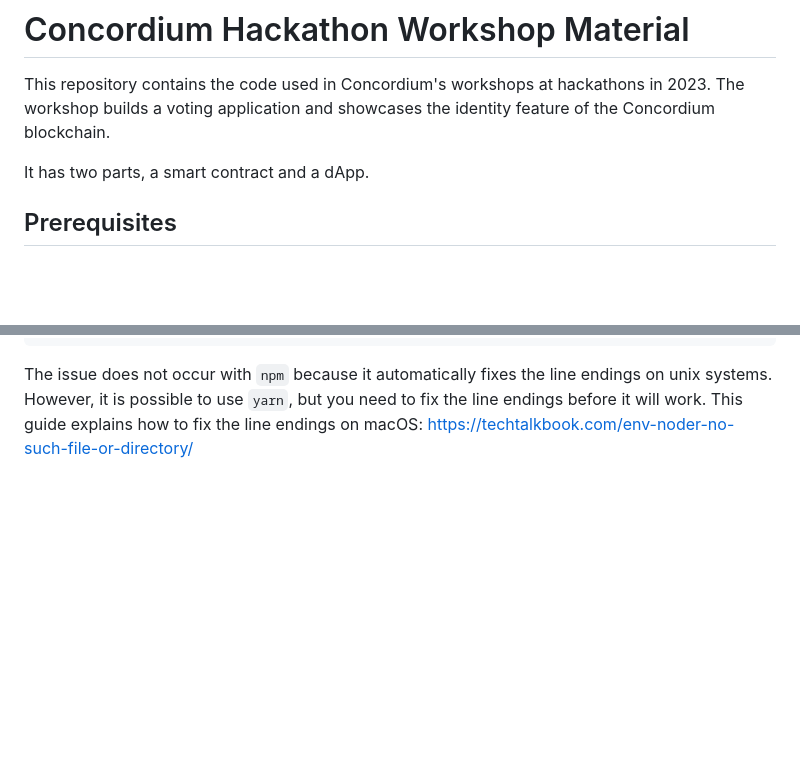
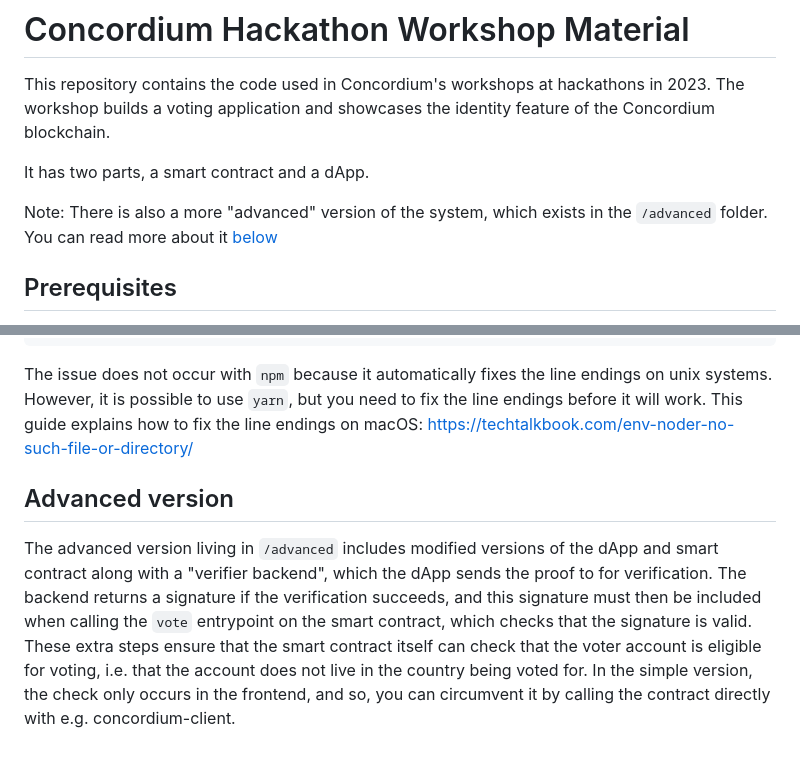
Before and after one commit to Concordium/workshops-and-hackathons, a Markdown page: README.md, 2 parts joined by grey strips. Drawn GitHub-style; blank space fills up the shorter version.

Commit message:
Mention advanced version in readme

```diff
--- a/README.md
+++ b/README.md
@@ -4,6 +4,8 @@ This repository contains the code used in Concordium's workshops at hackathons
 in 2023. The workshop builds a voting application and showcases the identity feature of the Concordium blockchain.
 
 It has two parts, a smart contract and a dApp.
+
+Note: There is also a more "advanced" version of the system, which exists in the `/advanced` folder. You can read more about it [below](#advanced-version)
 
 ## Prerequisites
 
@@ -83,3 +85,11 @@ endings on unix systems.
 However, it is possible to use `yarn`, but you need to fix the line endings
 before it will work.
 This guide explains how to fix the line endings on macOS: https://techtalkbook.com/env-noder-no-such-file-or-directory/
+
+## Advanced version
+
+The advanced version living in `/advanced` includes modified versions of the dApp and smart contract along with a "verifier backend", which the dApp sends the proof to for verification.
+The backend returns a signature if the verification succeeds, and this signature must then be included when calling the `vote` entrypoint on the smart contract,
+which checks that the signature is valid.
+These extra steps ensure that the smart contract itself can check that the voter account is eligible for voting, i.e. that the account does not live in the country being voted for.
+In the simple version, the check only occurs in the frontend, and so, you can circumvent it by calling the contract directly with e.g. concordium-client.
```
